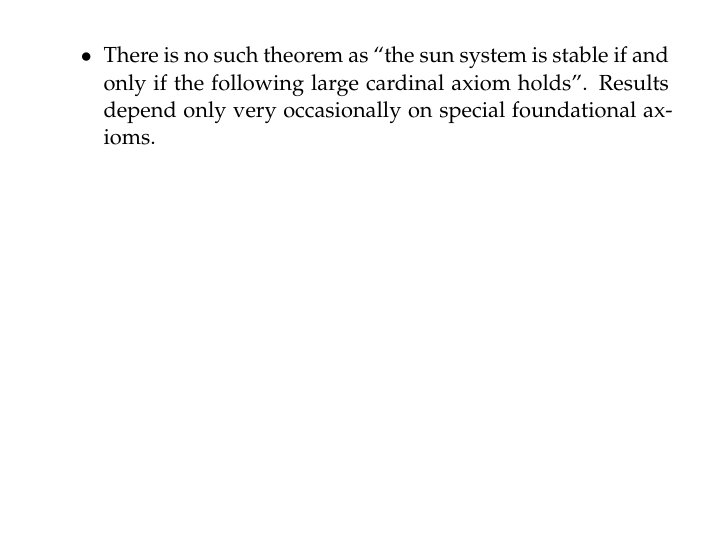
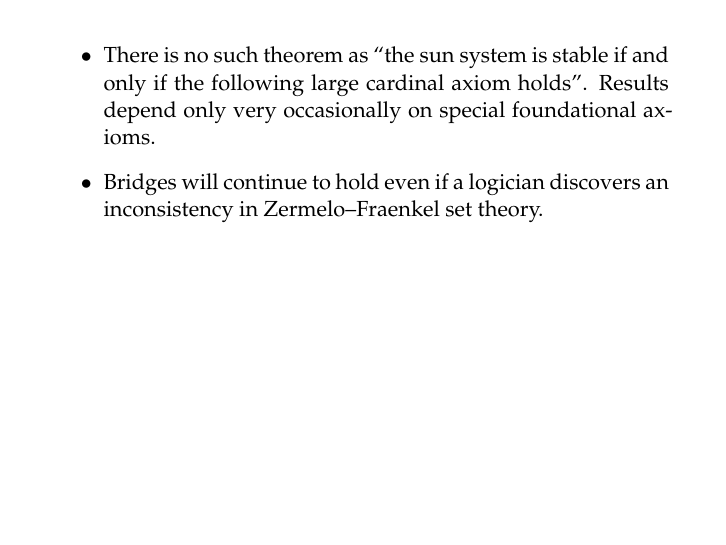
Before and after one commit to iblech/talk-hott, LaTeX slides (slides.tex): page 7 of 52. The pictures show the PDF file slides.pdf that the author committed with the source.

Commit message:
Bridges are immune against inconsistencies in ZFC

```diff
--- a/slides.tex
+++ b/slides.tex
@@ -190,6 +190,9 @@
     \item\justifying There is no such theorem as ``the sun system is stable if
     and only if the following large cardinal axiom holds''. Results depend only
     very occasionally on special foundational axioms.
+
+    \item Bridges will continue to hold even if a logician discovers an
+    inconsistency in Zermelo--Fraenkel set theory.
   \end{itemize}
 }
 
```
Also changed, not shown: slides-nonotes.pdf, slides.pdf.
